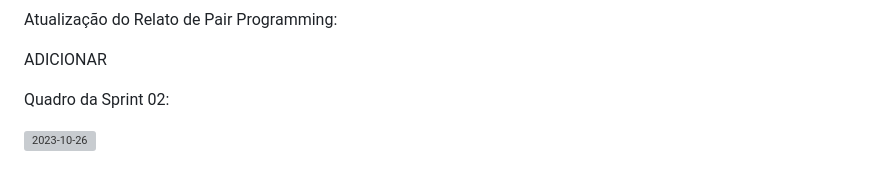
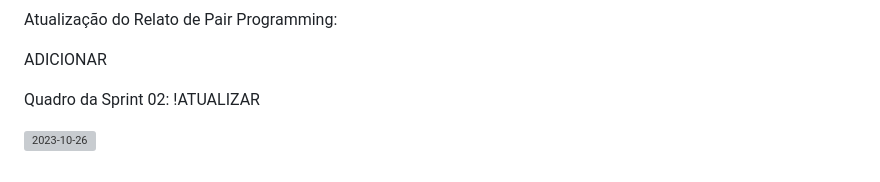
Before and after one commit to leticiagomesilva/Projeto-FDS, a Markdown page: README.md, the part around the change. Rendered like a GitHub page; grey boxes are pictures that could not be loaded.

```diff
--- a/README.md
+++ b/README.md
@@ -107,6 +107,6 @@ Atualização do Relato de Pair Programming:
 
 ADICIONAR
 
-Quadro da Sprint 02:
+Quadro da Sprint 02: !ATUALIZAR
 
 ![2023-10-26](https://github.com/leticiagomesilva/Projeto-FDS/assets/132513364/7cd85345-5e56-4c75-8a10-d1be13e52921)
```
